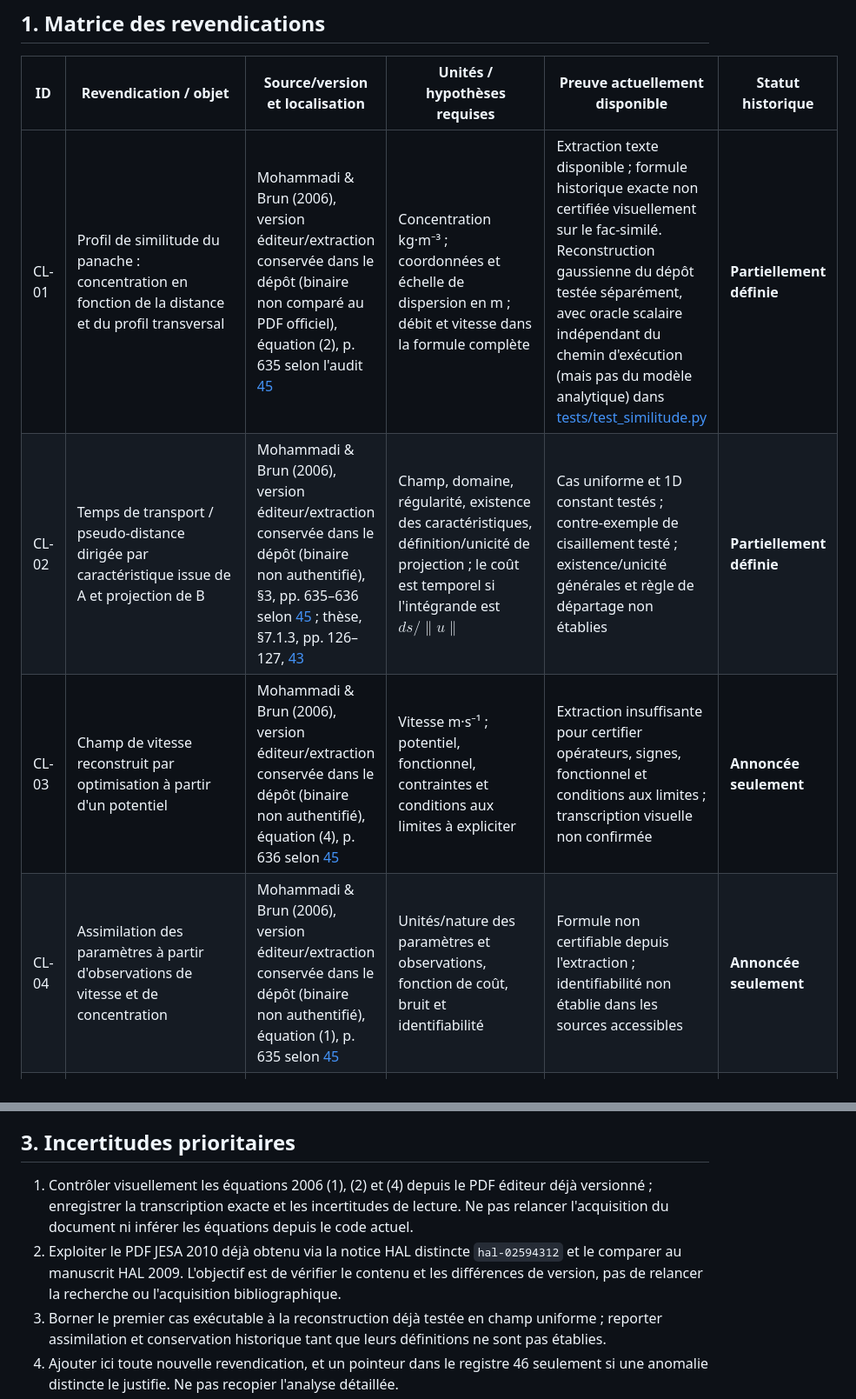
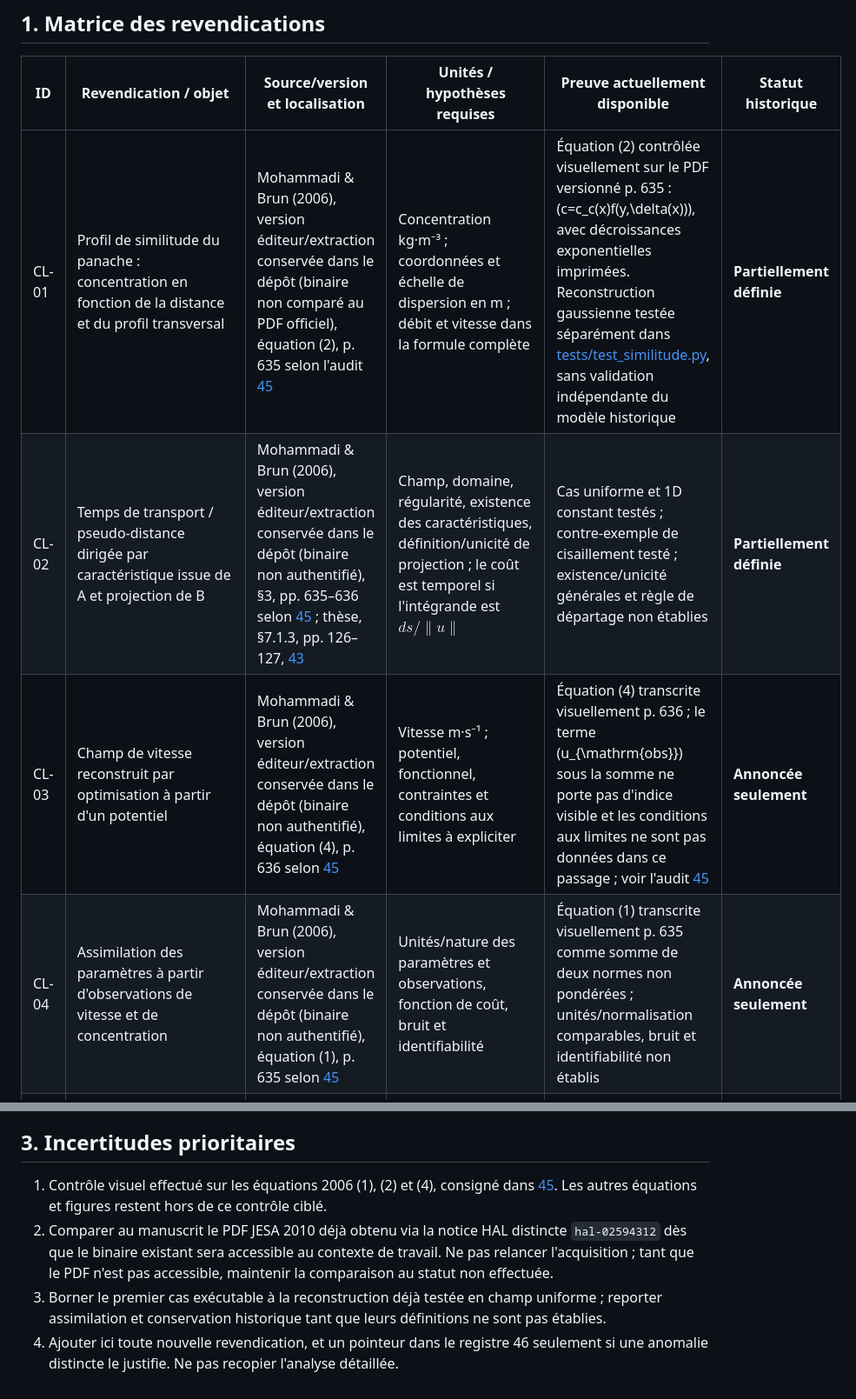
Before and after one commit to JM-Brun/J-DriftX, a Markdown page: docs/49-matrice-revendications-baseline.md, 2 parts joined by grey strips. Shown at 87% size. GitHub-like rendering.

Commit message:
docs: ground baseline claims in inspected source PDFs

```diff
--- a/docs/49-matrice-revendications-baseline.md
+++ b/docs/49-matrice-revendications-baseline.md
@@ -8,10 +8,10 @@
 
 | ID | Revendication / objet | Source/version et localisation | Unités / hypothèses requises | Preuve actuellement disponible | Statut historique |
 |---|---|---|---|---|---|
-| CL-01 | Profil de similitude du panache : concentration en fonction de la distance et du profil transversal | Mohammadi & Brun (2006), version éditeur/extraction conservée dans le dépôt (binaire non comparé au PDF officiel), équation (2), p. 635 selon l'audit [45](45-audit-article-mohammadi-brun-2006.md) | Concentration kg·m⁻³ ; coordonnées et échelle de dispersion en m ; débit et vitesse dans la formule complète | Extraction texte disponible ; formule historique exacte non certifiée visuellement sur le fac-similé. Reconstruction gaussienne du dépôt testée séparément, avec oracle scalaire indépendant du chemin d'exécution (mais pas du modèle analytique) dans [tests/test_similitude.py](../tests/test_similitude.py) | **Partiellement définie** |
+| CL-01 | Profil de similitude du panache : concentration en fonction de la distance et du profil transversal | Mohammadi & Brun (2006), version éditeur/extraction conservée dans le dépôt (binaire non comparé au PDF officiel), équation (2), p. 635 selon l'audit [45](45-audit-article-mohammadi-brun-2006.md) | Concentration kg·m⁻³ ; coordonnées et échelle de dispersion en m ; débit et vitesse dans la formule complète | Équation (2) contrôlée visuellement sur le PDF versionné p. 635 : \(c=c_c(x)f(y,\delta(x))\), avec décroissances exponentielles imprimées. Reconstruction gaussienne testée séparément dans [tests/test_similitude.py](../tests/test_similitude.py), sans validation indépendante du modèle historique | **Partiellement définie** |
 | CL-02 | Temps de transport / pseudo-distance dirigée par caractéristique issue de A et projection de B | Mohammadi & Brun (2006), version éditeur/extraction conservée dans le dépôt (binaire non authentifié), §3, pp. 635–636 selon [45](45-audit-article-mohammadi-brun-2006.md) ; thèse, §7.1.3, pp. 126–127, [43](43-audit-these-brun-conservation-g0s.md) | Champ, domaine, régularité, existence des caractéristiques, définition/unicité de projection ; le coût est temporel si l'intégrande est $ds/\lVert u\rVert$ | Cas uniforme et 1D constant testés ; contre-exemple de cisaillement testé ; existence/unicité générales et règle de départage non établies | **Partiellement définie** |
-| CL-03 | Champ de vitesse reconstruit par optimisation à partir d'un potentiel | Mohammadi & Brun (2006), version éditeur/extraction conservée dans le dépôt (binaire non authentifié), équation (4), p. 636 selon [45](45-audit-article-mohammadi-brun-2006.md) | Vitesse m·s⁻¹ ; potentiel, fonctionnel, contraintes et conditions aux limites à expliciter | Extraction insuffisante pour certifier opérateurs, signes, fonctionnel et conditions aux limites ; transcription visuelle non confirmée | **Annoncée seulement** |
-| CL-04 | Assimilation des paramètres à partir d'observations de vitesse et de concentration | Mohammadi & Brun (2006), version éditeur/extraction conservée dans le dépôt (binaire non authentifié), équation (1), p. 635 selon [45](45-audit-article-mohammadi-brun-2006.md) | Unités/nature des paramètres et observations, fonction de coût, bruit et identifiabilité | Formule non certifiable depuis l'extraction ; identifiabilité non établie dans les sources accessibles | **Annoncée seulement** |
+| CL-03 | Champ de vitesse reconstruit par optimisation à partir d'un potentiel | Mohammadi & Brun (2006), version éditeur/extraction conservée dans le dépôt (binaire non authentifié), équation (4), p. 636 selon [45](45-audit-article-mohammadi-brun-2006.md) | Vitesse m·s⁻¹ ; potentiel, fonctionnel, contraintes et conditions aux limites à expliciter | Équation (4) transcrite visuellement p. 636 ; le terme \(u_{\mathrm{obs}}\) sous la somme ne porte pas d'indice visible et les conditions aux limites ne sont pas données dans ce passage ; voir l'audit [45](45-audit-article-mohammadi-brun-2006.md) | **Annoncée seulement** |
+| CL-04 | Assimilation des paramètres à partir d'observations de vitesse et de concentration | Mohammadi & Brun (2006), version éditeur/extraction conservée dans le dépôt (binaire non authentifié), équation (1), p. 635 selon [45](45-audit-article-mohammadi-brun-2006.md) | Unités/nature des paramètres et observations, fonction de coût, bruit et identifiabilité | Équation (1) transcrite visuellement p. 635 comme somme de deux normes non pondérées ; unités/normalisation comparables, bruit et identifiabilité non établis | **Annoncée seulement** |
 | CL-05 | Réduction du coût d'une évaluation ponctuelle d'environ 10³–10⁴ par rapport à un calcul sur maillage | Mohammadi & Brun (2006), version éditeur/extraction conservée dans le dépôt (binaire non authentifié), résumé et §5, pp. 637–638 selon [45](45-audit-article-mohammadi-brun-2006.md) | Précision comparable ; taille du maillage, préparation, calibration, coût par requête, coût total et mémoire à distinguer | Chiffre rapporté ; protocole complet et coûts de préparation récupérables non établis | **Annoncée seulement** |
 | CL-06 | Contrainte intégrale globale reliant concentration volumique et quantité émise | Mohammadi & Brun (2006), §3, p. 636 selon [45](45-audit-article-mohammadi-brun-2006.md) | Concentration kg·m⁻³, volume m³ ; durée/source, puits, dépôt et frontières à préciser | Un bilan global ne prouve pas un flux conservé sur chaque surface iso-temps ; formule non certifiée visuellement | **Partiellement définie** |
 | CL-07 | Quantité $C=\int c^+\,d\sigma$ annoncée comme conservée, avec deux alternatives imprimées pour $c^+$ | Brun & Mohammadi (2008), chapitre Springer (extraction partielle, scan non vérifié), équation (2.2), p. imprimée 248 ; thèse, PDF versionné obtenu par une voie appropriée déjà documentée (identité binaire avec le fichier HAL déjà obtenu à vérifier si ce contrôle n'est pas consigné), équations (7.12)–(7.13), p. 129 ; [43](43-audit-these-brun-conservation-g0s.md), [46](46-registre-erreurs-incoherences-documentaires.md) | Sous $[c_l]=M L^{-3}$, les deux branches ne sont pas dimensionnellement équivalentes ; la branche produit intégrée sur une aire donne $M L^{-1}$, pas une masse | Incompatibilité établie sous l'interprétation conventionnelle ; convention alternative ou facteur omis non exclus ; scan à vérifier | **Non reproductible avec les sources disponibles** |
@@ -52,8 +57,8 @@ Ce registre est un protocole de preuve, pas un résultat de comparaison. Les sta
 
 ## 3. Incertitudes prioritaires
 
-1. Contrôler visuellement les équations 2006 (1), (2) et (4) depuis le PDF éditeur déjà versionné ; enregistrer la transcription exacte et les incertitudes de lecture. Ne pas relancer l'acquisition du document ni inférer les équations depuis le code actuel.
-2. Exploiter le PDF JESA 2010 déjà obtenu via la notice HAL distincte `hal-02594312` et le comparer au manuscrit HAL 2009. L'objectif est de vérifier le contenu et les différences de version, pas de relancer la recherche ou l'acquisition bibliographique.
+1. Contrôle visuel effectué sur les équations 2006 (1), (2) et (4), consigné dans [45](45-audit-article-mohammadi-brun-2006.md). Les autres équations et figures restent hors de ce contrôle ciblé.
+2. Comparer au manuscrit le PDF JESA 2010 déjà obtenu via la notice HAL distincte `hal-02594312` dès que le binaire existant sera accessible au contexte de travail. Ne pas relancer l'acquisition ; tant que le PDF n'est pas accessible, maintenir la comparaison au statut non effectuée.
 3. Borner le premier cas exécutable à la reconstruction déjà testée en champ uniforme ; reporter assimilation et conservation historique tant que leurs définitions ne sont pas établies.
 4. Ajouter ici toute nouvelle revendication, et un pointeur dans le registre 46 seulement si une anomalie distincte le justifie. Ne pas recopier l'analyse détaillée.
 
```
Also changed, not shown: other parts of docs/49-matrice-revendications-baseline.md (+14 -9 lines).
